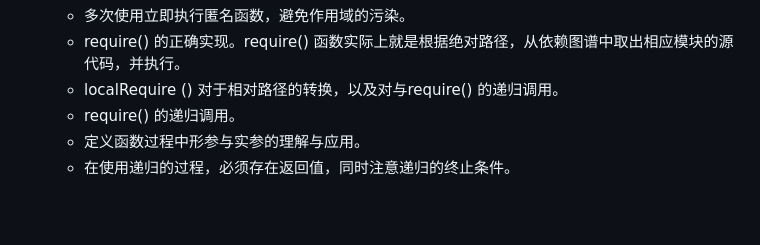
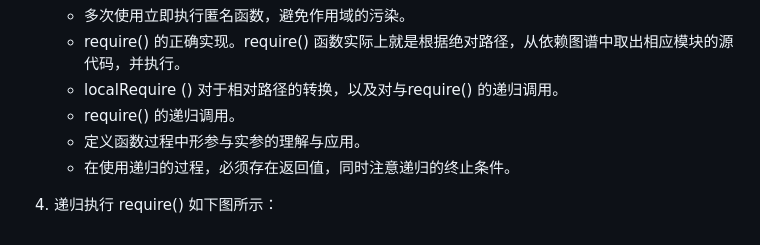
Before and after one commit to windofme1109/webpack-demo, a Markdown page: notes/webpack底层原理及脚手架工具分析/书写自定义bundler.md, the part around the change. Rendered like a GitHub page; blank space fills up the shorter version.

Commit message:
递归调用 require() 图示

```diff
--- a/notes/webpack底层原理及脚手架工具分析/书写自定义bundler.md
+++ b/notes/webpack底层原理及脚手架工具分析/书写自定义bundler.md
@@ -359,3 +359,6 @@
    - require() 的递归调用。
    - 定义函数过程中形参与实参的理解与应用。
    - 在使用递归的过程，必须存在返回值，同时注意递归的终止条件。
+
+4. 递归执行 require() 如下图所示：
+   [](../images/generateCode.png)
```
Also changed, not shown: notes/images/generateCode.png (added).
